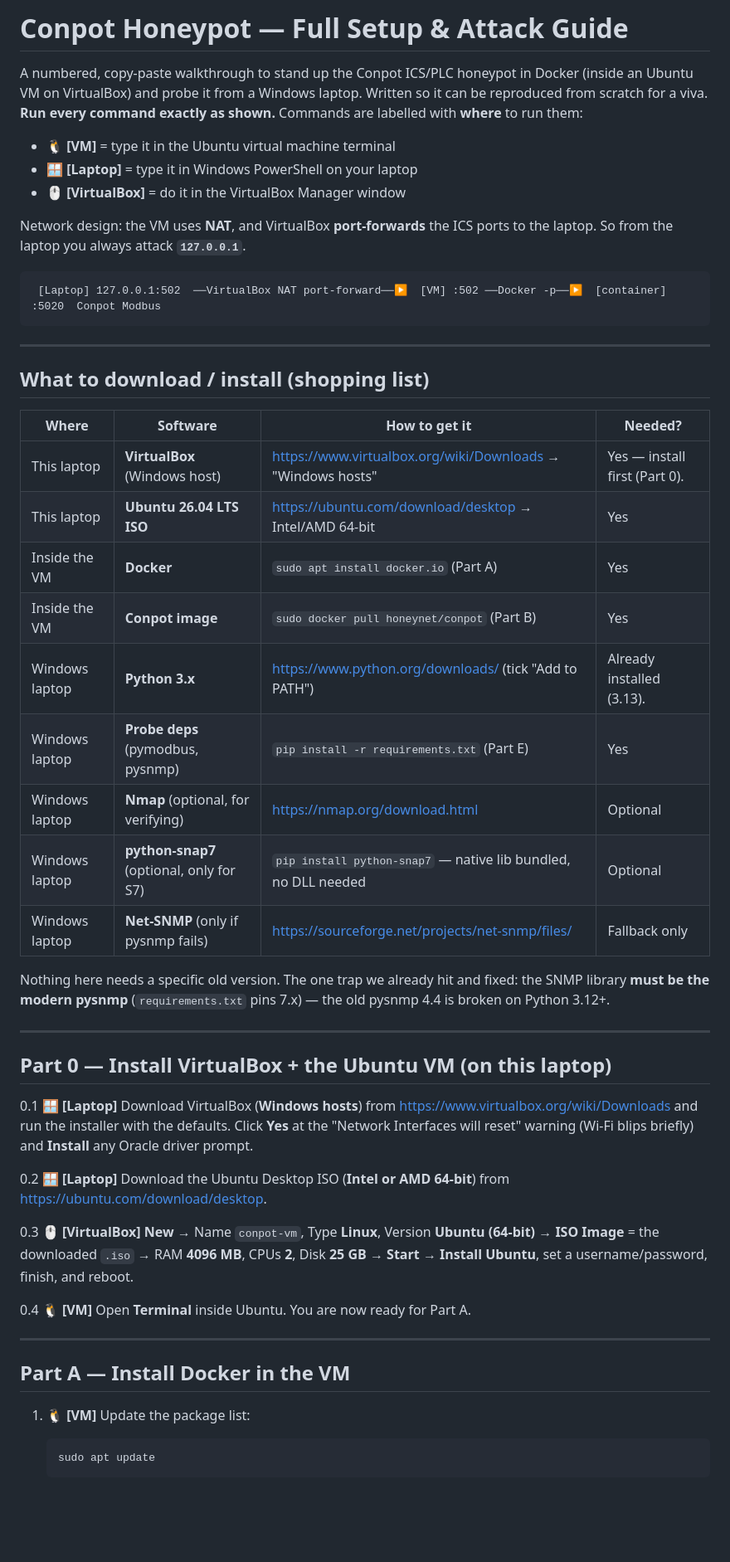
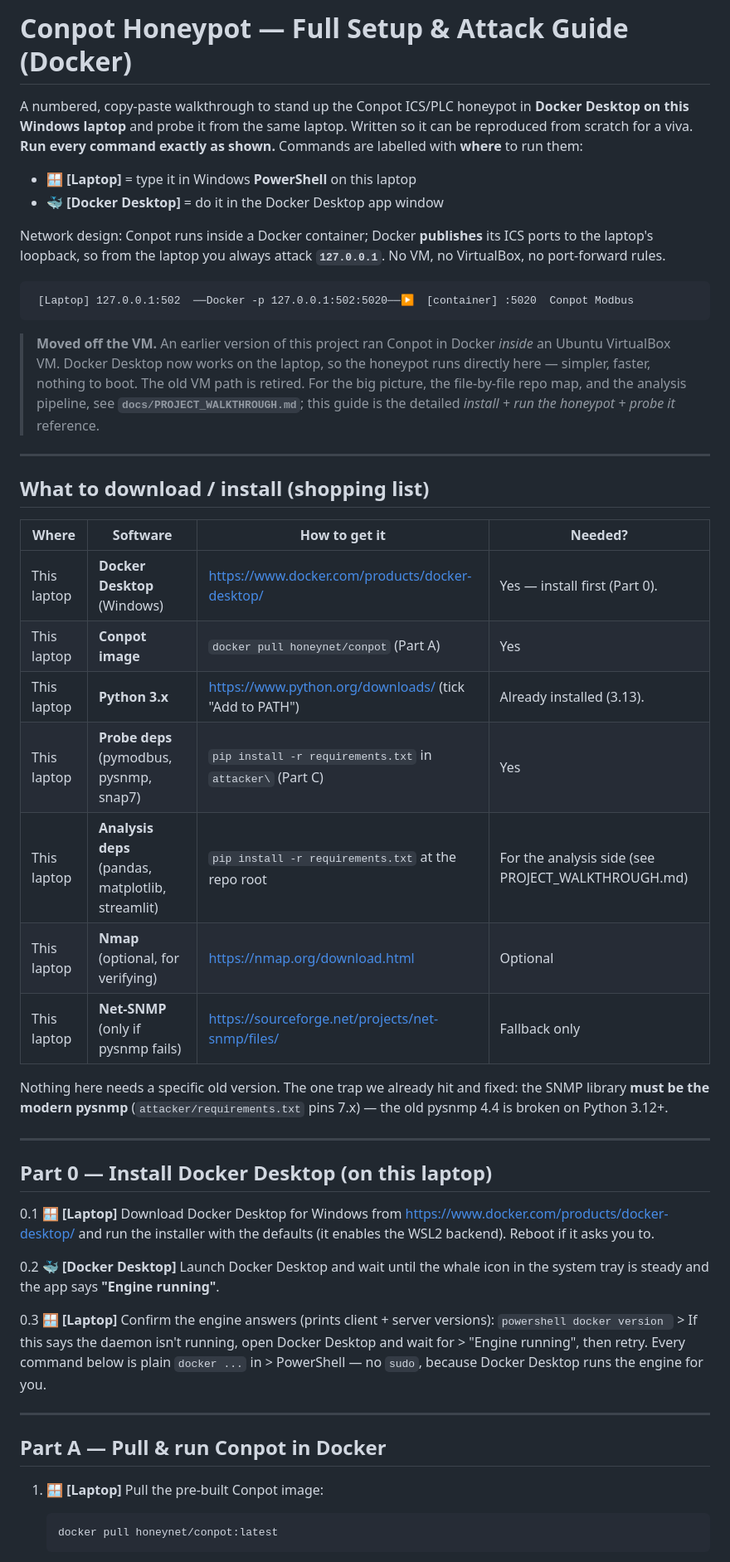
Before and after one commit to Vasi1010/conpot-honeypot, a Markdown page: docs/SETUP_GUIDE.md, the part around one of its changes. Shown at 83% size. GitHub-like rendering; blank space fills up the shorter version.

````diff
--- a/docs/SETUP_GUIDE.md
+++ b/docs/SETUP_GUIDE.md
@@ -1,20 +1,27 @@
-# Conpot Honeypot — Full Setup & Attack Guide
+# Conpot Honeypot — Full Setup & Attack Guide (Docker)
 
 A numbered, copy-paste walkthrough to stand up the Conpot ICS/PLC honeypot in
-Docker (inside an Ubuntu VM on VirtualBox) and probe it from a Windows laptop.
+**Docker Desktop on this Windows laptop** and probe it from the same laptop.
 Written so it can be reproduced from scratch for a viva. **Run every command
 exactly as shown.** Commands are labelled with **where** to run them:
 
-- 🐧 **[VM]** = type it in the Ubuntu virtual machine terminal
-- 🪟 **[Laptop]** = type it in Windows PowerShell on your laptop
-- 🖱️ **[VirtualBox]** = do it in the VirtualBox Manager window
+- 🪟 **[Laptop]** = type it in Windows **PowerShell** on this laptop
+- 🐳 **[Docker Desktop]** = do it in the Docker Desktop app window
 
-Network design: the VM uses **NAT**, and VirtualBox **port-forwards** the ICS
-ports to the laptop. So from the laptop you always attack **`127.0.0.1`**.
+Network design: Conpot runs inside a Docker container; Docker **publishes** its
+ICS ports to the laptop's loopback, so from the laptop you always attack
+**`127.0.0.1`**. No VM, no VirtualBox, no port-forward rules.
 
 ```
- [Laptop] 127.0.0.1:502  ──VirtualBox NAT port-forward──▶  [VM] :502 ──Docker -p──▶  [container] :5020  Conpot Modbus
+ [Laptop] 127.0.0.1:502  ──Docker -p 127.0.0.1:502:5020──▶  [container] :5020  Conpot Modbus
 ```
+
+> **Moved off the VM.** An earlier version of this project ran Conpot in Docker
+> *inside* an Ubuntu VirtualBox VM. Docker Desktop now works on the laptop, so the
+> honeypot runs directly here — simpler, faster, nothing to boot. The old VM path
+> is retired. For the big picture, the file-by-file repo map, and the analysis
+> pipeline, see **`docs/PROJECT_WALKTHROUGH.md`**; this guide is the detailed
+> *install + run the honeypot + probe it* reference.
 
 ---
 
@@ -22,45 +29,43 @@ ports to the laptop. So from the laptop you always attack **`127.0.0.1`**.
 
 | Where | Software | How to get it | Needed? |
 |-------|----------|---------------|---------|
-| This laptop | **VirtualBox** (Windows host) | <https://www.virtualbox.org/wiki/Downloads> → "Windows hosts" | Yes — install first (Part 0). |
-| This laptop | **Ubuntu 26.04 LTS ISO** | <https://ubuntu.com/download/desktop> → Intel/AMD 64-bit | Yes |
-| Inside the VM | **Docker** | `sudo apt install docker.io` (Part A) | Yes |
-| Inside the VM | **Conpot image** | `sudo docker pull honeynet/conpot` (Part B) | Yes |
-| Windows laptop | **Python 3.x** | <https://www.python.org/downloads/> (tick "Add to PATH") | Already installed (3.13). |
-| Windows laptop | **Probe deps** (pymodbus, pysnmp) | `pip install -r requirements.txt` (Part E) | Yes |
-| Windows laptop | **Nmap** (optional, for verifying) | <https://nmap.org/download.html> | Optional |
-| Windows laptop | **python-snap7** (optional, only for S7) | `pip install python-snap7` — native lib bundled, no DLL needed | Optional |
-| Windows laptop | **Net-SNMP** (only if pysnmp fails) | <https://sourceforge.net/projects/net-snmp/files/> | Fallback only |
+| This laptop | **Docker Desktop** (Windows) | <https://www.docker.com/products/docker-desktop/> | Yes — install first (Part 0). |
+| This laptop | **Conpot image** | `docker pull honeynet/conpot` (Part A) | Yes |
+| This laptop | **Python 3.x** | <https://www.python.org/downloads/> (tick "Add to PATH") | Already installed (3.13). |
+| This laptop | **Probe deps** (pymodbus, pysnmp, snap7) | `pip install -r requirements.txt` in `attacker\` (Part C) | Yes |
+| This laptop | **Analysis deps** (pandas, matplotlib, streamlit) | `pip install -r requirements.txt` at the repo root | For the analysis side (see PROJECT_WALKTHROUGH.md) |
+| This laptop | **Nmap** (optional, for verifying) | <https://nmap.org/download.html> | Optional |
+| This laptop | **Net-SNMP** (only if pysnmp fails) | <https://sourceforge.net/projects/net-snmp/files/> | Fallback only |
 
 Nothing here needs a specific old version. The one trap we already hit and fixed:
-the SNMP library **must be the modern pysnmp** (`requirements.txt` pins 7.x) —
+the SNMP library **must be the modern pysnmp** (`attacker/requirements.txt` pins 7.x) —
 the old pysnmp 4.4 is broken on Python 3.12+.
 
 ---
 
-## Part 0 — Install VirtualBox + the Ubuntu VM (on this laptop)
+## Part 0 — Install Docker Desktop (on this laptop)
 
-0.1 🪟 **[Laptop]** Download VirtualBox (**Windows hosts**) from
-    <https://www.virtualbox.org/wiki/Downloads> and run the installer with the
-    defaults. Click **Yes** at the "Network Interfaces will reset" warning (Wi-Fi
-    blips briefly) and **Install** any Oracle driver prompt.
+0.1 🪟 **[Laptop]** Download Docker Desktop for Windows from
+    <https://www.docker.com/products/docker-desktop/> and run the installer with
+    the defaults (it enables the WSL2 backend). Reboot if it asks you to.
 
-0.2 🪟 **[Laptop]** Download the Ubuntu Desktop ISO (**Intel or AMD 64-bit**)
-    from <https://ubuntu.com/download/desktop>.
+0.2 🐳 **[Docker Desktop]** Launch Docker Desktop and wait until the whale icon in
+    the system tray is steady and the app says **"Engine running"**.
 
-0.3 🖱️ **[VirtualBox]** **New** → Name `conpot-vm`, Type **Linux**, Version
-    **Ubuntu (64-bit)** → **ISO Image** = the downloaded `.iso` → RAM **4096 MB**,
-    CPUs **2**, Disk **25 GB** → **Start** → **Install Ubuntu**, set a
-    username/password, finish, and reboot.
-
-0.4 🐧 **[VM]** Open **Terminal** inside Ubuntu. You are now ready for Part A.
+0.3 🪟 **[Laptop]** Confirm the engine answers (prints client + server versions):
+    ```powershell
+    docker version
+    ```
+    > If this says the daemon isn't running, open Docker Desktop and wait for
+    > "Engine running", then retry. Every command below is plain `docker ...` in
+    > PowerShell — no `sudo`, because Docker Desktop runs the engine for you.
 
 ---
 
-## Part A — Install Docker in the VM
+## Part A — Pull & run Conpot in Docker
 
-1. 🐧 **[VM]** Update the package list:
-   ```bash
-   sudo apt update
+1. 🪟 **[Laptop]** Pull the pre-built Conpot image:
+   ```powershell
+   docker pull honeynet/conpot:latest
    ```
 
````
Also changed, not shown: other parts of docs/SETUP_GUIDE.md (+133 -156 lines).
